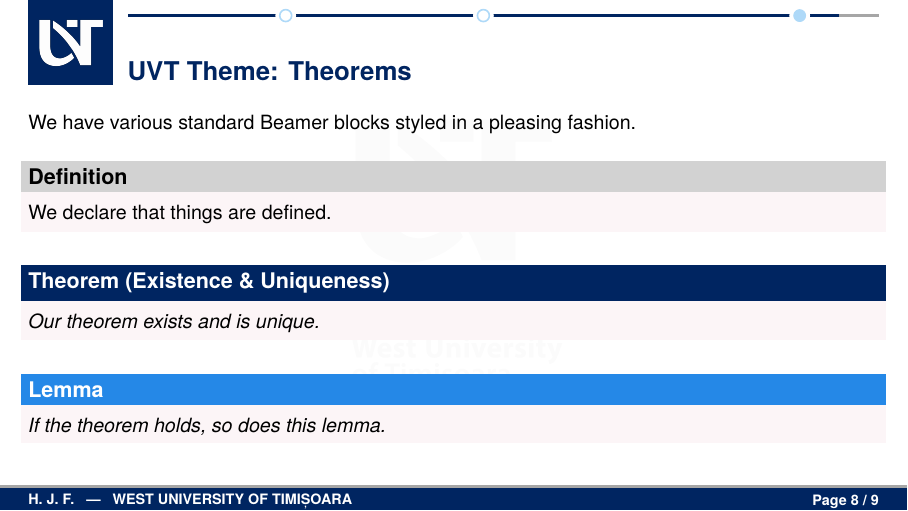
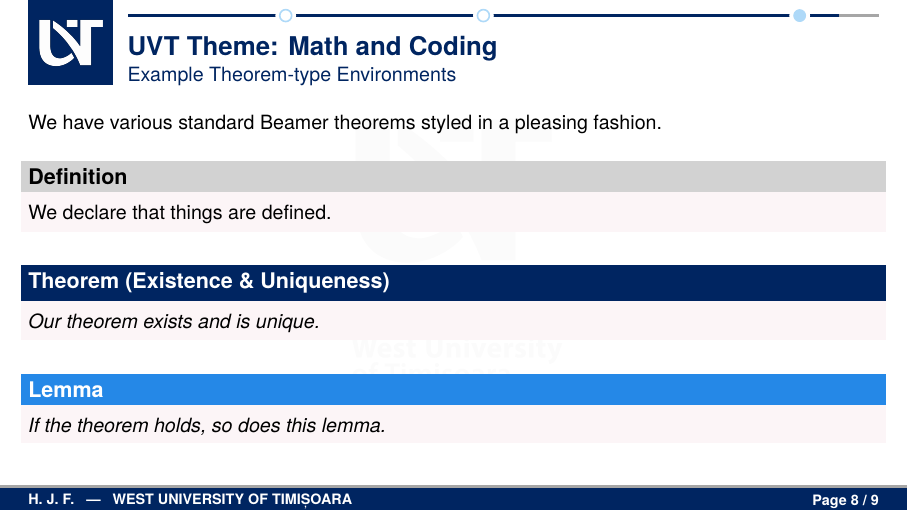
Before and after one commit to alexfikl/uvt-beamer, LaTeX slides (template.tex): page 18 of 19. Compiled offline with pdfLaTeX.

Commit message:
chore: update preview

```diff
--- a/template.tex
+++ b/template.tex
@@ -232,8 +232,10 @@ Aligned multi-line derivations work too:
 
 \end{frame}
 
-\begin{frame}{UVT Theme: Theorems}
-We have various standard Beamer blocks styled in a pleasing fashion.
+\begin{frame}{UVT Theme: Math and Coding}
+\framesubtitle{Example Theorem-type Environments}
+
+We have various standard Beamer theorems styled in a pleasing fashion.
 
 \vfill
 
```
Also changed, not shown: 1 other file.
